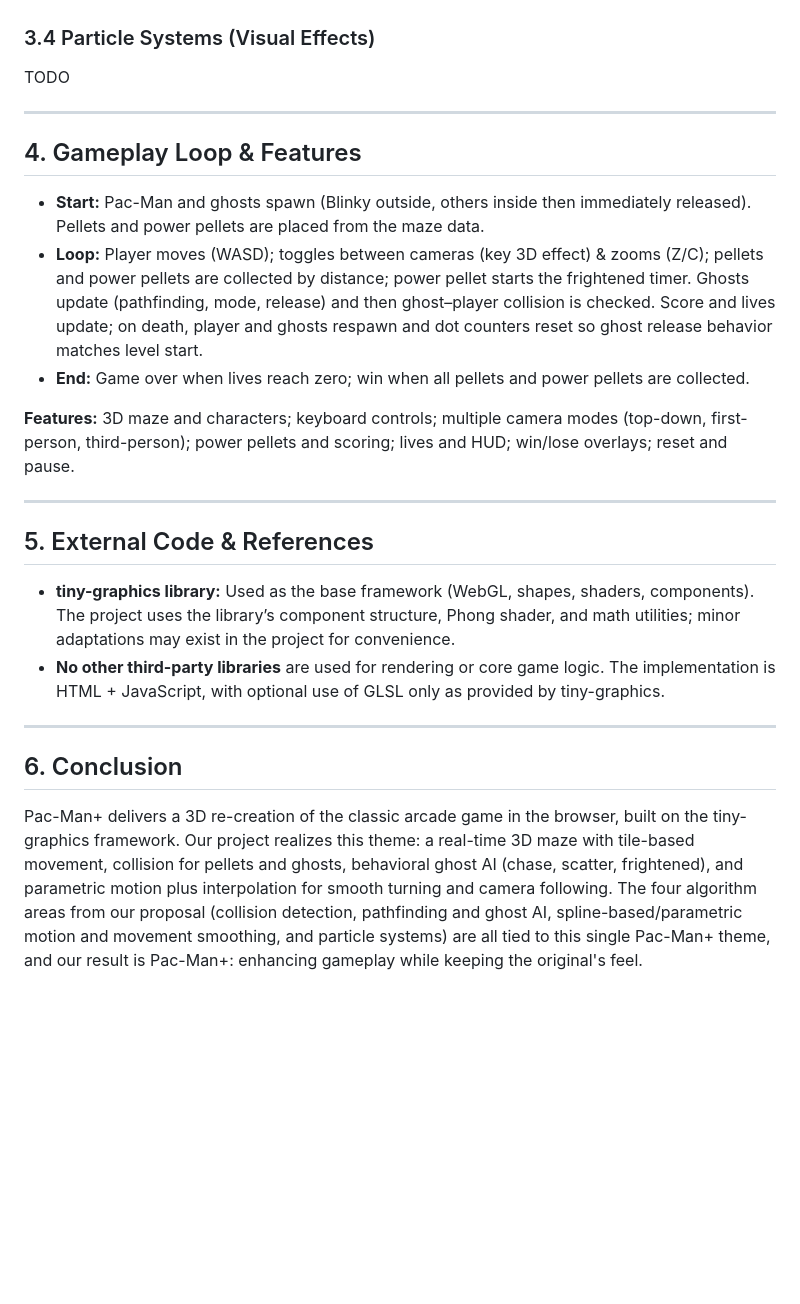
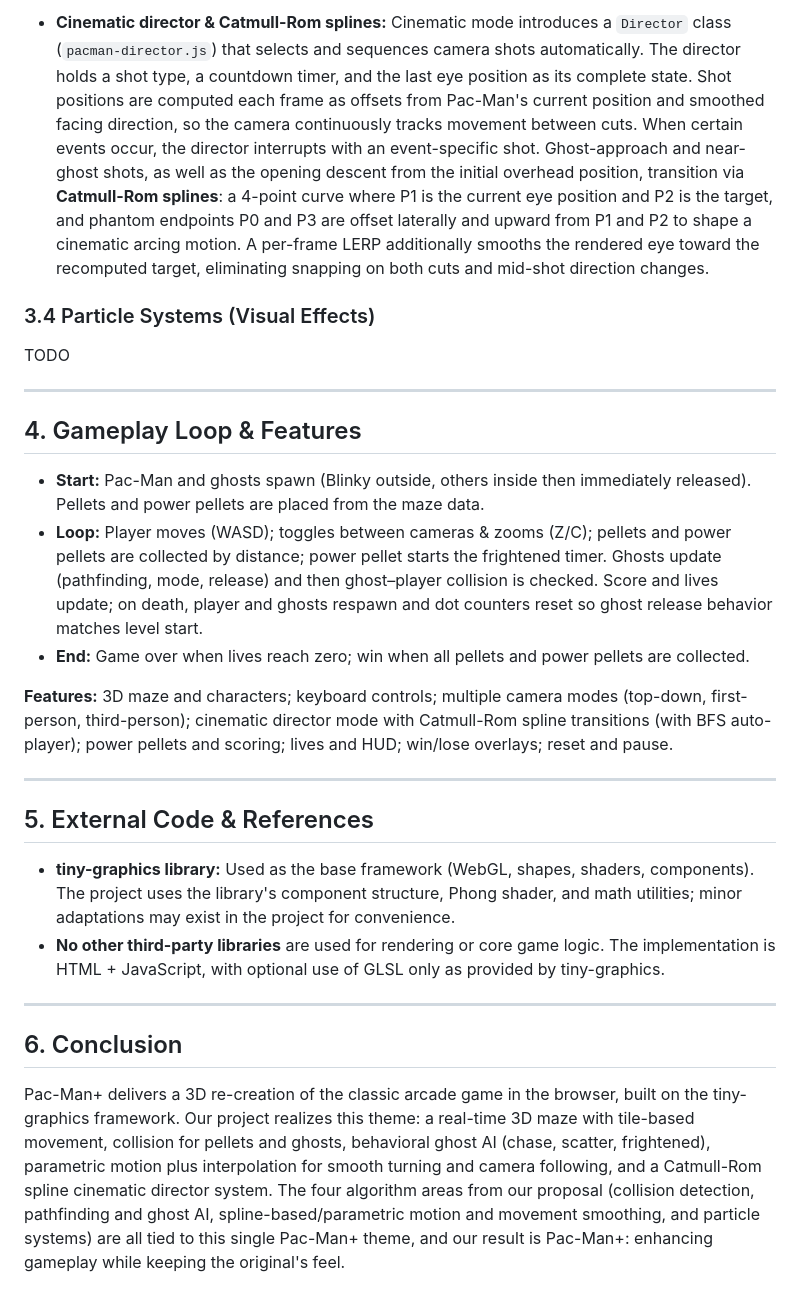
Before and after one commit to rolandyangg/tiny-pacman, a Markdown page: REPORT.md, the part around one of its changes. GitHub-like rendering; blank space fills up the shorter version.

```diff
--- a/REPORT.md
+++ b/REPORT.md
@@ -70,3 +165,16 @@ Ultimately, we use parametric motion (position as a function of time) and interp
+- **Cinematic director & Catmull-Rom splines:** Cinematic mode introduces a `Director`
+  class (`pacman-director.js`) that selects and sequences camera shots automatically.
+  The director holds a shot type, a countdown timer, and the last eye position as its
+  complete state. Shot positions are computed each frame as offsets from Pac-Man's
+  current position and smoothed facing direction, so the camera continuously tracks
+  movement between cuts. When certain events occur, the director interrupts with an
+  event-specific shot. Ghost-approach and near-ghost shots, as well as the opening
+  descent from the initial overhead position, transition via **Catmull-Rom splines**:
+  a 4-point curve where P1 is the current eye position and P2 is the target, and
+  phantom endpoints P0 and P3 are offset laterally and upward from P1 and P2 to shape
+  a cinematic arcing motion. A per-frame LERP additionally smooths the rendered eye
+  toward the recomputed target, eliminating snapping on both cuts and mid-shot
+  direction changes.
 
 ### 3.4 Particle Systems (Visual Effects)
 
@@ -76,21 +184,41 @@ TODO
 
 ## 4. Gameplay Loop & Features
 
-- **Start:** Pac-Man and ghosts spawn (Blinky outside, others inside then immediately released). Pellets and power pellets are placed from the maze data.
-- **Loop:** Player moves (WASD); toggles between cameras (key 3D effect) & zooms (Z/C); pellets and power pellets are collected by distance; power pellet starts the frightened timer. Ghosts update (pathfinding, mode, release) and then ghost–player collision is checked. Score and lives update; on death, player and ghosts respawn and dot counters reset so ghost release behavior matches level start.
-- **End:** Game over when lives reach zero; win when all pellets and power pellets are collected.
+- **Start:** Pac-Man and ghosts spawn (Blinky outside, others inside then immediately
+  released). Pellets and power pellets are placed from the maze data.
+- **Loop:** Player moves (WASD); toggles between cameras & zooms (Z/C); pellets and
+  power pellets are collected by distance; power pellet starts the frightened timer.
+  Ghosts update (pathfinding, mode, release) and then ghost–player collision is checked.
+  Score and lives update; on death, player and ghosts respawn and dot counters reset so
+  ghost release behavior matches level start.
+- **End:** Game over when lives reach zero; win when all pellets and power pellets
+  are collected.
 
-**Features:** 3D maze and characters; keyboard controls; multiple camera modes (top-down, first-person, third-person); power pellets and scoring; lives and HUD; win/lose overlays; reset and pause.
+**Features:** 3D maze and characters; keyboard controls; multiple camera modes
+(top-down, first-person, third-person); cinematic director mode with Catmull-Rom spline
+transitions (with BFS auto-player); power pellets and scoring; lives and HUD;
+win/lose overlays; reset and pause.
 
 ---
 
 ## 5. External Code & References
 
-- **tiny-graphics library:** Used as the base framework (WebGL, shapes, shaders, components). The project uses the library’s component structure, Phong shader, and math utilities; minor adaptations may exist in the project for convenience.
-- **No other third-party libraries** are used for rendering or core game logic. The implementation is HTML + JavaScript, with optional use of GLSL only as provided by tiny-graphics.
+- **tiny-graphics library:** Used as the base framework (WebGL, shapes, shaders,
+  components). The project uses the library's component structure, Phong shader, and
+  math utilities; minor adaptations may exist in the project for convenience.
+- **No other third-party libraries** are used for rendering or core game logic.
+  The implementation is HTML + JavaScript, with optional use of GLSL only as provided
+  by tiny-graphics.
 
 ---
 
 ## 6. Conclusion
 
-Pac-Man+ delivers a 3D re-creation of the classic arcade game in the browser, built on the tiny-graphics framework. Our project realizes this theme: a real-time 3D maze with tile-based movement, collision for pellets and ghosts, behavioral ghost AI (chase, scatter, frightened), and parametric motion plus interpolation for smooth turning and camera following. The four algorithm areas from our proposal (collision detection, pathfinding and ghost AI, spline-based/parametric motion and movement smoothing, and particle systems) are all tied to this single Pac-Man+ theme, and our result is Pac-Man+: enhancing gameplay while keeping the original's feel.
+Pac-Man+ delivers a 3D re-creation of the classic arcade game in the browser, built on
+the tiny-graphics framework. Our project realizes this theme: a real-time 3D maze with
+tile-based movement, collision for pellets and ghosts, behavioral ghost AI (chase,
+scatter, frightened), parametric motion plus interpolation for smooth turning and camera
+following, and a Catmull-Rom spline cinematic director system. The four algorithm areas
+from our proposal (collision detection, pathfinding and ghost AI, spline-based/parametric
+motion and movement smoothing, and particle systems) are all tied to this single Pac-Man+
+theme, and our result is Pac-Man+: enhancing gameplay while keeping the original's feel.
```
Also changed, not shown: other parts of REPORT.md (+126 -31 lines), TINYGRAPHICS.md (added, +111 -0 lines).
